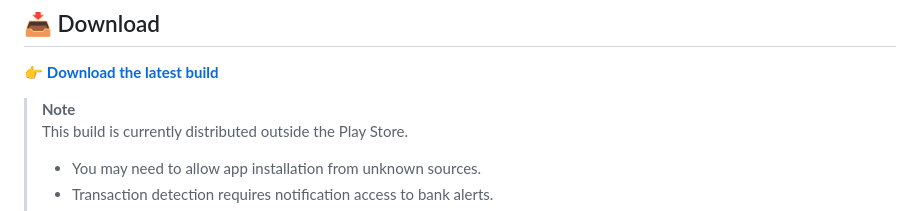
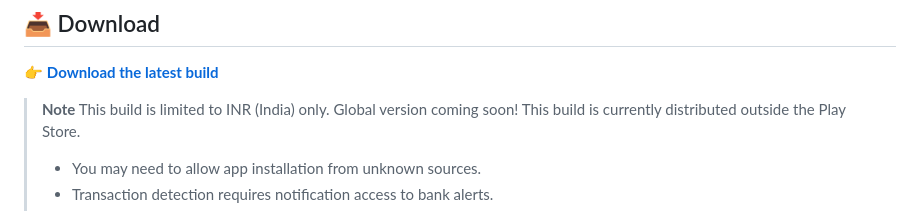
Before and after one commit to badKAPAV/Wallzy, a Markdown page: README.md, the part around the change. GitHub-like rendering.

```diff
--- a/README.md
+++ b/README.md
@@ -83,6 +83,7 @@ Built to be simple, fast, and expandable:
 👉 **[Download the latest build](https://drive.google.com/drive/folders/1lww6f-kaHd-7G1VSyE1LgQyJfOWTbQXH?usp=sharing)**
 
 > **Note**
+> This build is limited to INR (India) only. Global version coming soon!
 > This build is currently distributed outside the Play Store.
 > - You may need to allow app installation from unknown sources.
 > - Transaction detection requires notification access to bank alerts.
```
